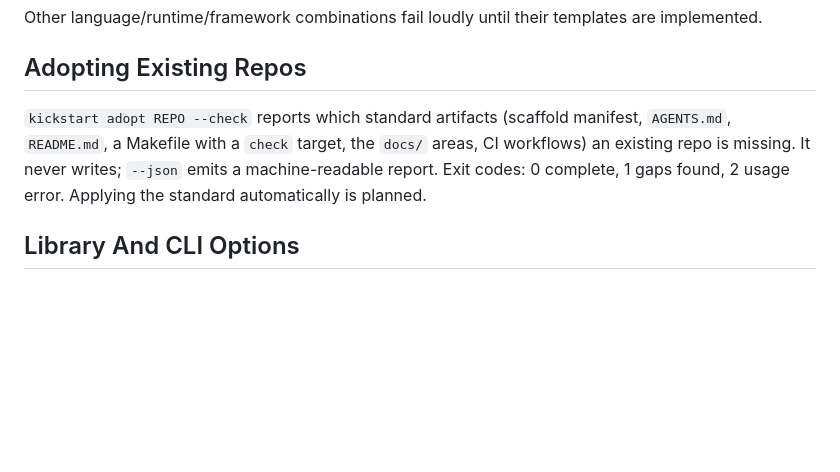
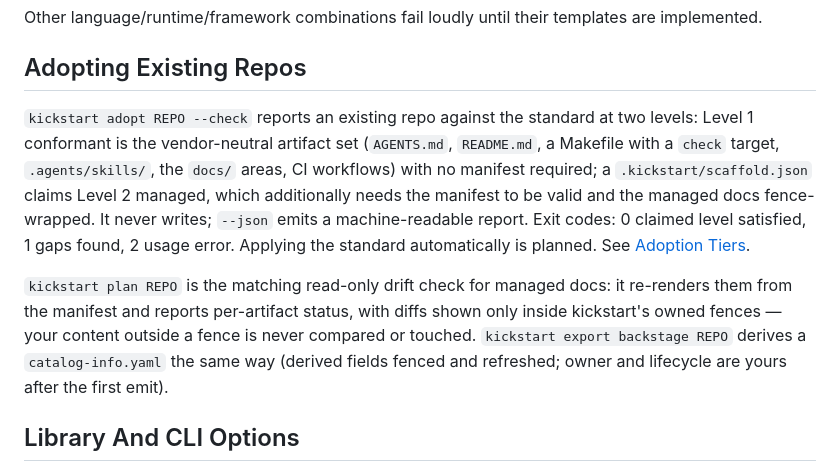
Before and after one commit to woud420/kickstart, a Markdown page: docs/human-guide.md, the part around the change. Rendered like a GitHub page; blank space fills up the shorter version.

Commit message:
Document plan, adoption tiers, and export backstage in the human-facing references
A late finding from the PR 3 review's cross-file tracer: the stack
updated AGENTS.md, the agent guide, and the contracts docs for each new
command, but README.md and docs/human-guide.md - the two human-facing
command references - were never taught about kickstart plan, the
adopt --check tiers, or kickstart export backstage. Both now document
the read-only inspection pair (adopt tiers, plan with fence-scoped
diffs) and the catalog export alongside the existing adopt section.

Co-Authored-By: Claude Fable 5 <noreply@anthropic.com>
Claude-Session: https://claude.ai/code/session_01DY47fSSZLXnZQCB8ceFkwN

```diff
--- a/docs/human-guide.md
+++ b/docs/human-guide.md
@@ -43,11 +43,22 @@ Other language/runtime/framework combinations fail loudly until their templates
 
 ## Adopting Existing Repos
 
-`kickstart adopt REPO --check` reports which standard artifacts (scaffold
-manifest, `AGENTS.md`, `README.md`, a Makefile with a `check` target, the
-`docs/` areas, CI workflows) an existing repo is missing. It never writes;
-`--json` emits a machine-readable report. Exit codes: 0 complete, 1 gaps
-found, 2 usage error. Applying the standard automatically is planned.
+`kickstart adopt REPO --check` reports an existing repo against the standard
+at two levels: Level 1 conformant is the vendor-neutral artifact set
+(`AGENTS.md`, `README.md`, a Makefile with a `check` target, `.agents/skills/`,
+the `docs/` areas, CI workflows) with no manifest required; a
+`.kickstart/scaffold.json` claims Level 2 managed, which additionally needs
+the manifest to be valid and the managed docs fence-wrapped. It never writes;
+`--json` emits a machine-readable report. Exit codes: 0 claimed level
+satisfied, 1 gaps found, 2 usage error. Applying the standard automatically
+is planned. See [Adoption Tiers](contracts/adoption-tiers.md).
+
+`kickstart plan REPO` is the matching read-only drift check for managed docs:
+it re-renders them from the manifest and reports per-artifact status, with
+diffs shown only inside kickstart's owned fences — your content outside a
+fence is never compared or touched. `kickstart export backstage REPO` derives
+a `catalog-info.yaml` the same way (derived fields fenced and refreshed;
+owner and lifecycle are yours after the first emit).
 
 ## Library And CLI Options
 
```
Also changed, not shown: README.md (+15 -2 lines).
